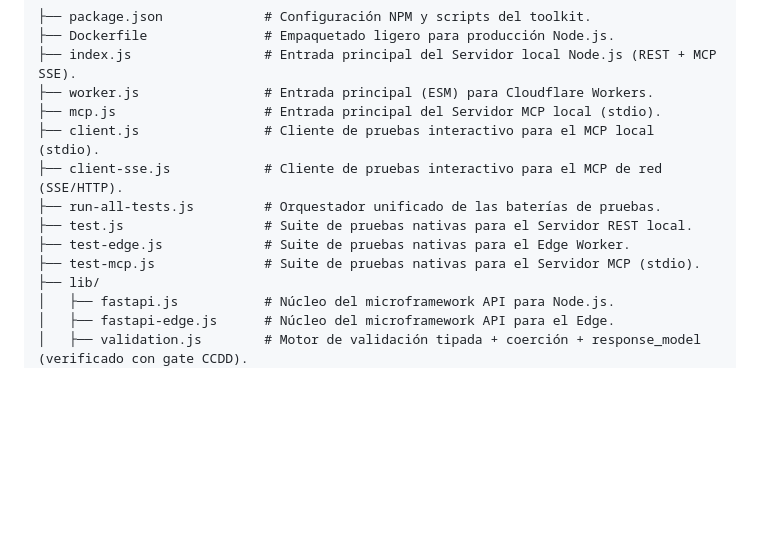
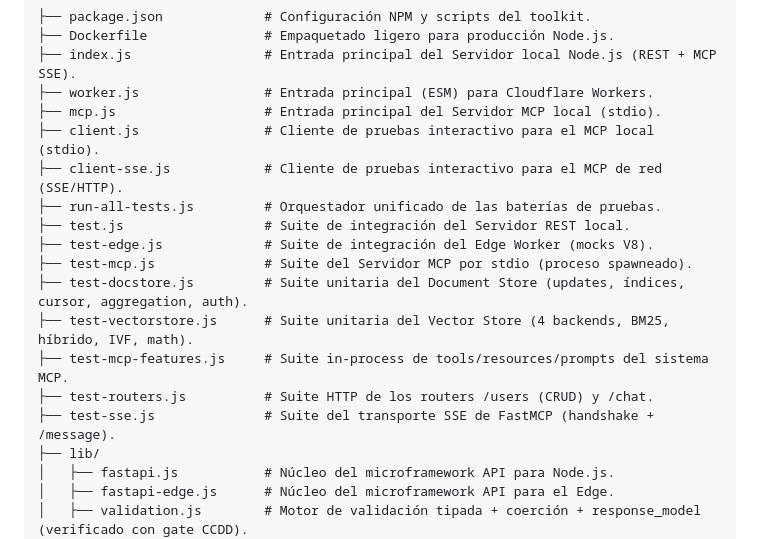
Before and after one commit to MauricioPerera/fastapi-vanilla-js, a Markdown page: README.md, the part around the change. Rendered like a GitHub page; blank space fills up the shorter version.

Commit message:
docs: listar las 5 suites de test nuevas en la estructura del proyecto
La sección de estructura solo mencionaba test.js/test-edge/test-mcp; se añaden
test-docstore, test-vectorstore, test-mcp-features, test-routers y test-sse para
que el árbol refleje el repo real. Solo documentación.

Co-Authored-By: Claude Opus 4.8 <noreply@anthropic.com>

```diff
--- a/README.md
+++ b/README.md
@@ -64,9 +64,14 @@ Un body inválido responde `422` con `{ detail, errors: [{ path, message }] }`,
 ├── client.js                # Cliente de pruebas interactivo para el MCP local (stdio).
 ├── client-sse.js            # Cliente de pruebas interactivo para el MCP de red (SSE/HTTP).
 ├── run-all-tests.js         # Orquestador unificado de las baterías de pruebas.
-├── test.js                  # Suite de pruebas nativas para el Servidor REST local.
-├── test-edge.js             # Suite de pruebas nativas para el Edge Worker.
-├── test-mcp.js              # Suite de pruebas nativas para el Servidor MCP (stdio).
+├── test.js                  # Suite de integración del Servidor REST local.
+├── test-edge.js             # Suite de integración del Edge Worker (mocks V8).
+├── test-mcp.js              # Suite del Servidor MCP por stdio (proceso spawneado).
+├── test-docstore.js         # Suite unitaria del Document Store (updates, índices, cursor, aggregation, auth).
+├── test-vectorstore.js      # Suite unitaria del Vector Store (4 backends, BM25, híbrido, IVF, math).
+├── test-mcp-features.js     # Suite in-process de tools/resources/prompts del sistema MCP.
+├── test-routers.js          # Suite HTTP de los routers /users (CRUD) y /chat.
+├── test-sse.js              # Suite del transporte SSE de FastMCP (handshake + /message).
 ├── lib/
 │   ├── fastapi.js           # Núcleo del microframework API para Node.js.
 │   ├── fastapi-edge.js      # Núcleo del microframework API para el Edge.
```
